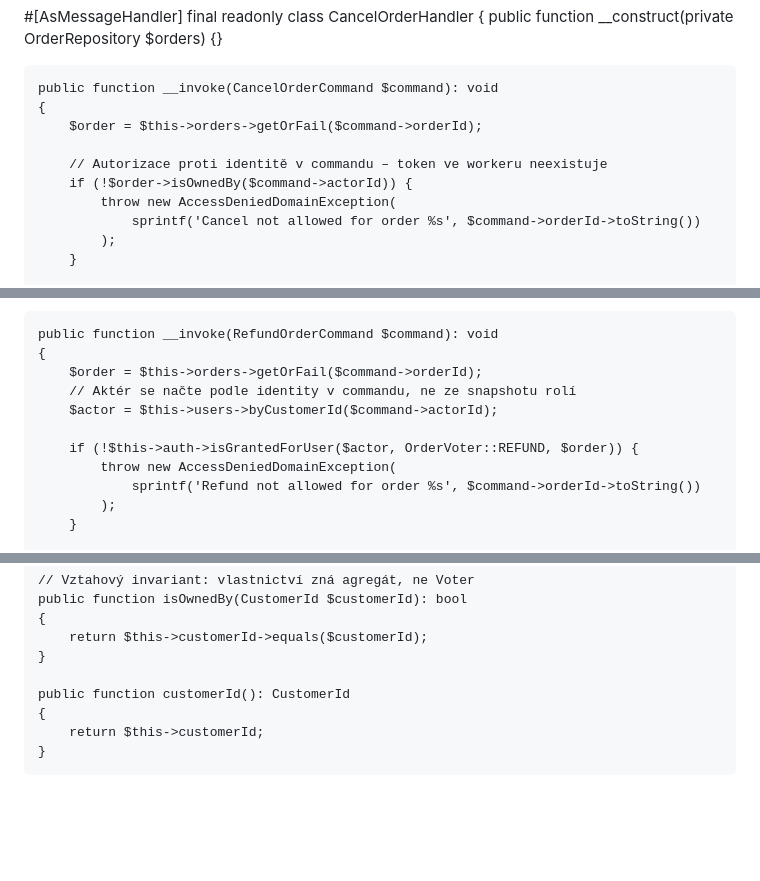
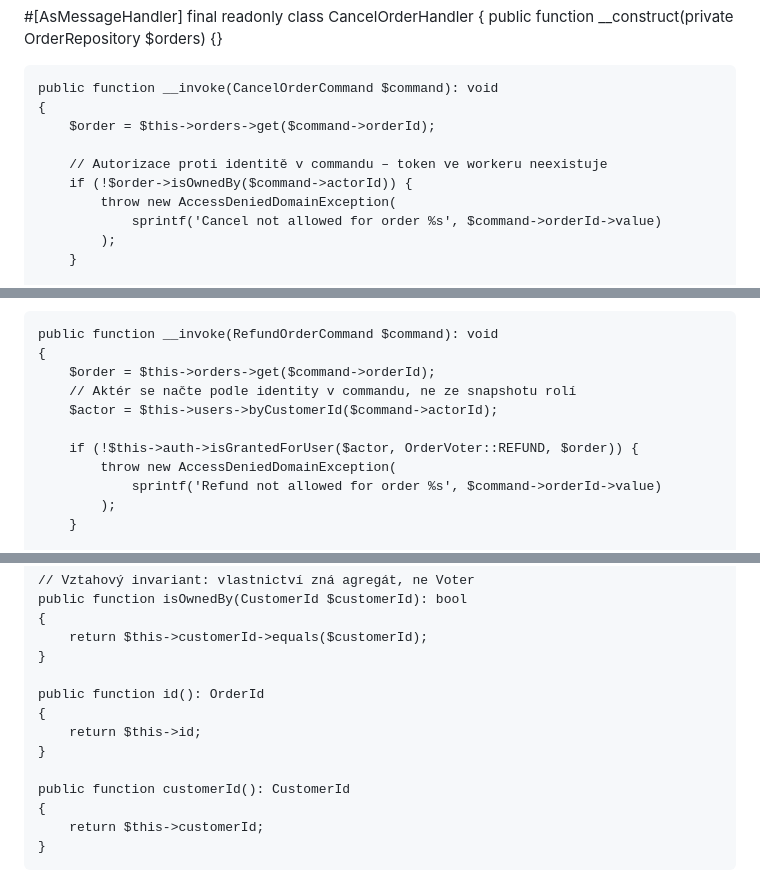
Before and after one commit to MichalKatuscak/ddd-v-symfony, a Markdown page: content/chapters/authorization_in_ddd.md, 3 parts joined by grey strips. Rendered like a GitHub page; blank space fills up the shorter version.

```diff
--- a/content/chapters/authorization_in_ddd.md
+++ b/content/chapters/authorization_in_ddd.md
@@ -519,12 +530,12 @@ final readonly class CancelOrderHandler
 
     public function __invoke(CancelOrderCommand $command): void
     {
-        $order = $this->orders->getOrFail($command->orderId);
+        $order = $this->orders->get($command->orderId);
 
         // Autorizace proti identitě v commandu – token ve workeru neexistuje
         if (!$order->isOwnedBy($command->actorId)) {
             throw new AccessDeniedDomainException(
-                sprintf('Cancel not allowed for order %s', $command->orderId->toString())
+                sprintf('Cancel not allowed for order %s', $command->orderId->value)
             );
         }
 
@@ -565,13 +576,13 @@ final readonly class RefundOrderHandler
 
     public function __invoke(RefundOrderCommand $command): void
     {
-        $order = $this->orders->getOrFail($command->orderId);
+        $order = $this->orders->get($command->orderId);
         // Aktér se načte podle identity v commandu, ne ze snapshotu rolí
         $actor = $this->users->byCustomerId($command->actorId);
 
         if (!$this->auth->isGrantedForUser($actor, OrderVoter::REFUND, $order)) {
             throw new AccessDeniedDomainException(
-                sprintf('Refund not allowed for order %s', $command->orderId->toString())
+                sprintf('Refund not allowed for order %s', $command->orderId->value)
             );
         }
 
@@ -665,6 +676,11 @@ final class Order extends AggregateRoot
         return $this->customerId->equals($customerId);
     }
 
+    public function id(): OrderId
+    {
+        return $this->id;
+    }
+
     public function customerId(): CustomerId
     {
         return $this->customerId;
```
Also changed, not shown: other parts of content/chapters/authorization_in_ddd.md (+24 -12 lines).
